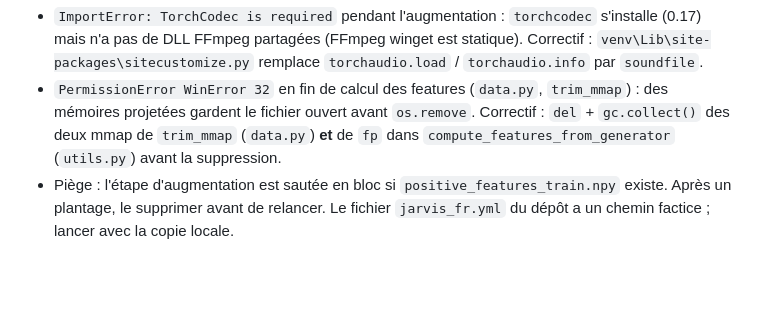
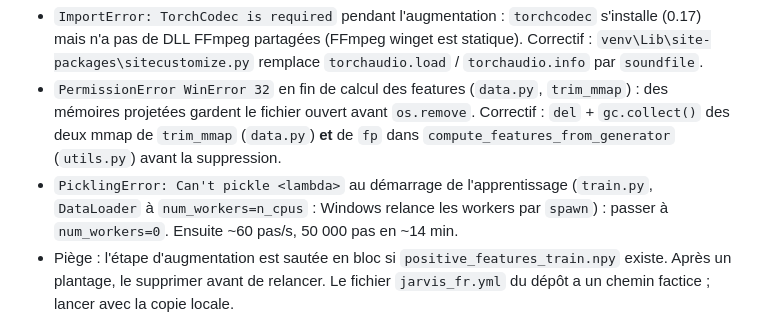
Before and after one commit to RomainChe/myJarvis, a Markdown page: docs/VOIX.md, the part around the change. GitHub-like rendering; blank space fills up the shorter version.

Commit message:
VOIX : troisième contournement Windows (DataLoader sans workers)
Co-Authored-By: Claude Sonnet 5.5 <noreply@anthropic.com>

```diff
--- a/docs/VOIX.md
+++ b/docs/VOIX.md
@@ -136,6 +136,7 @@ synthèse. C'est acceptable pour du N2 (réversible ou confirmé par conséquenc
 Environnement séparé `%LOCALAPPDATA%\jarvis-wakeword` (venv Python 3.12, hors dépôt). Avec torch/torchaudio 2.11 et openwakeword 0.6.0, deux erreurs bloquent `python -m openwakeword.train --training_config <jarvis_fr.yml local> --generate_clips --augment_clips --train_model` ; les correctifs vivent dans le venv, pas dans le dépôt :
 - `ImportError: TorchCodec is required` pendant l'augmentation : `torchcodec` s'installe (0.17) mais n'a pas de DLL FFmpeg partagées (FFmpeg winget est statique). Correctif : `venv\Lib\site-packages\sitecustomize.py` remplace `torchaudio.load` / `torchaudio.info` par `soundfile`.
 - `PermissionError WinError 32` en fin de calcul des features (`data.py`, `trim_mmap`) : des mémoires projetées gardent le fichier ouvert avant `os.remove`. Correctif : `del` + `gc.collect()` des deux mmap de `trim_mmap` (`data.py`) **et** de `fp` dans `compute_features_from_generator` (`utils.py`) avant la suppression.
+- `PicklingError: Can't pickle <lambda>` au démarrage de l'apprentissage (`train.py`, `DataLoader` à `num_workers=n_cpus` : Windows relance les workers par `spawn`) : passer à `num_workers=0`. Ensuite ~60 pas/s, 50 000 pas en ~14 min.
 - Piège : l'étape d'augmentation est sautée en bloc si `positive_features_train.npy` existe. Après un plantage, le supprimer avant de relancer. Le fichier `jarvis_fr.yml` du dépôt a un chemin factice ; lancer avec la copie locale.
 
 ## 6. Questions pour la Phase 4
```
